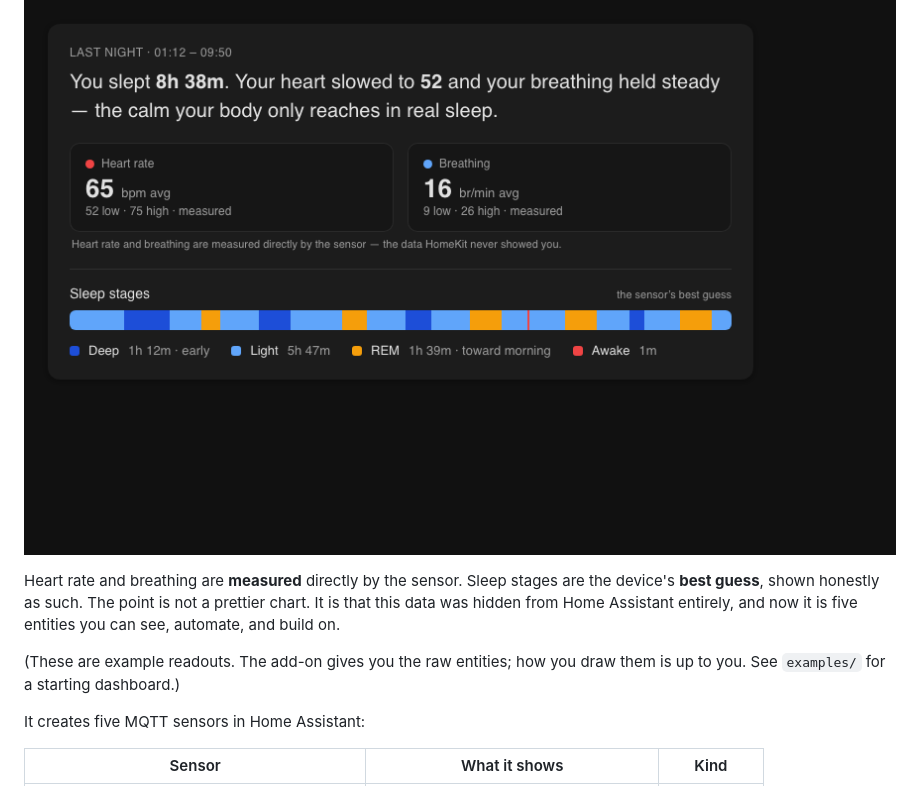
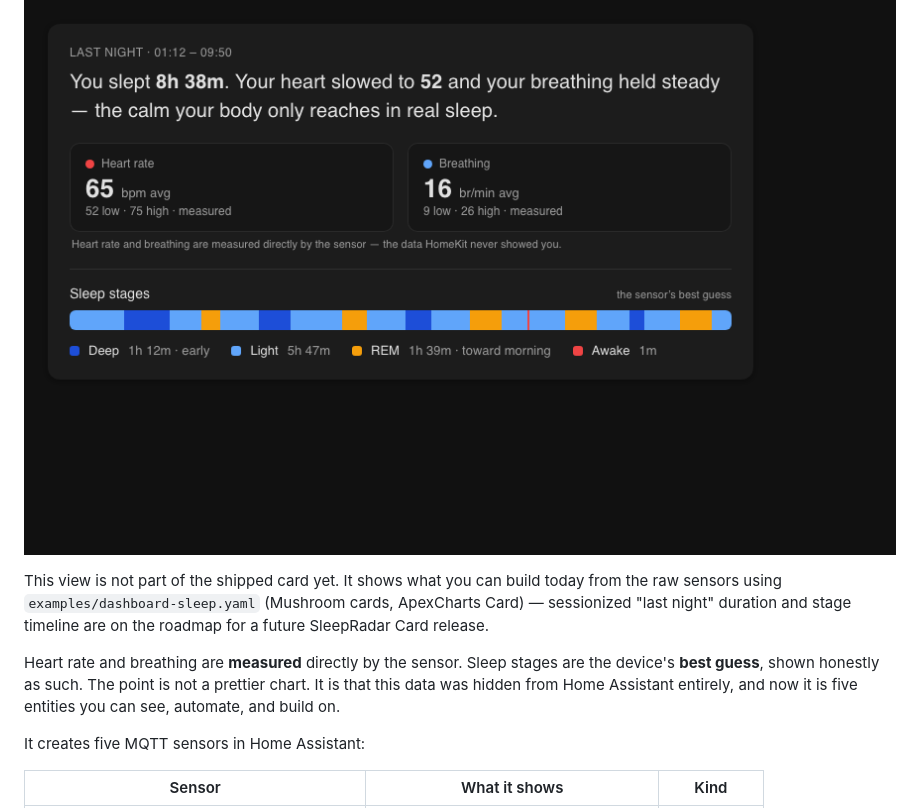
Before and after one commit to florianhorner/ha-fp2-sleep, a Markdown page: README.md, the part around one of its changes. Drawn GitHub-style.

```diff
--- a/README.md
+++ b/README.md
@@ -23,13 +28,15 @@ integration does not expose.
 
 ![Last night summary: sleep duration, measured heart rate and breathing, stage timeline](assets/last-night.png)
+
+This view is not part of the shipped card yet. It shows what you can build
+today from the raw sensors using `examples/dashboard-sleep.yaml` (Mushroom
+cards, ApexCharts Card) — sessionized "last night" duration and stage
+timeline are on the roadmap for a future SleepRadar Card release.
 
 Heart rate and breathing are **measured** directly by the sensor. Sleep stages
 are the device's **best guess**, shown honestly as such. The point is not a
 prettier chart. It is that this data was hidden from Home Assistant entirely,
 and now it is five entities you can see, automate, and build on.
-
-(These are example readouts. The add-on gives you the raw entities; how you draw
-them is up to you. See `examples/` for a starting dashboard.)
 
 It creates five MQTT sensors in Home Assistant:
 
```
Also changed, not shown: other parts of README.md (+73 -2 lines), assets/now-live.png, 3 other files.
